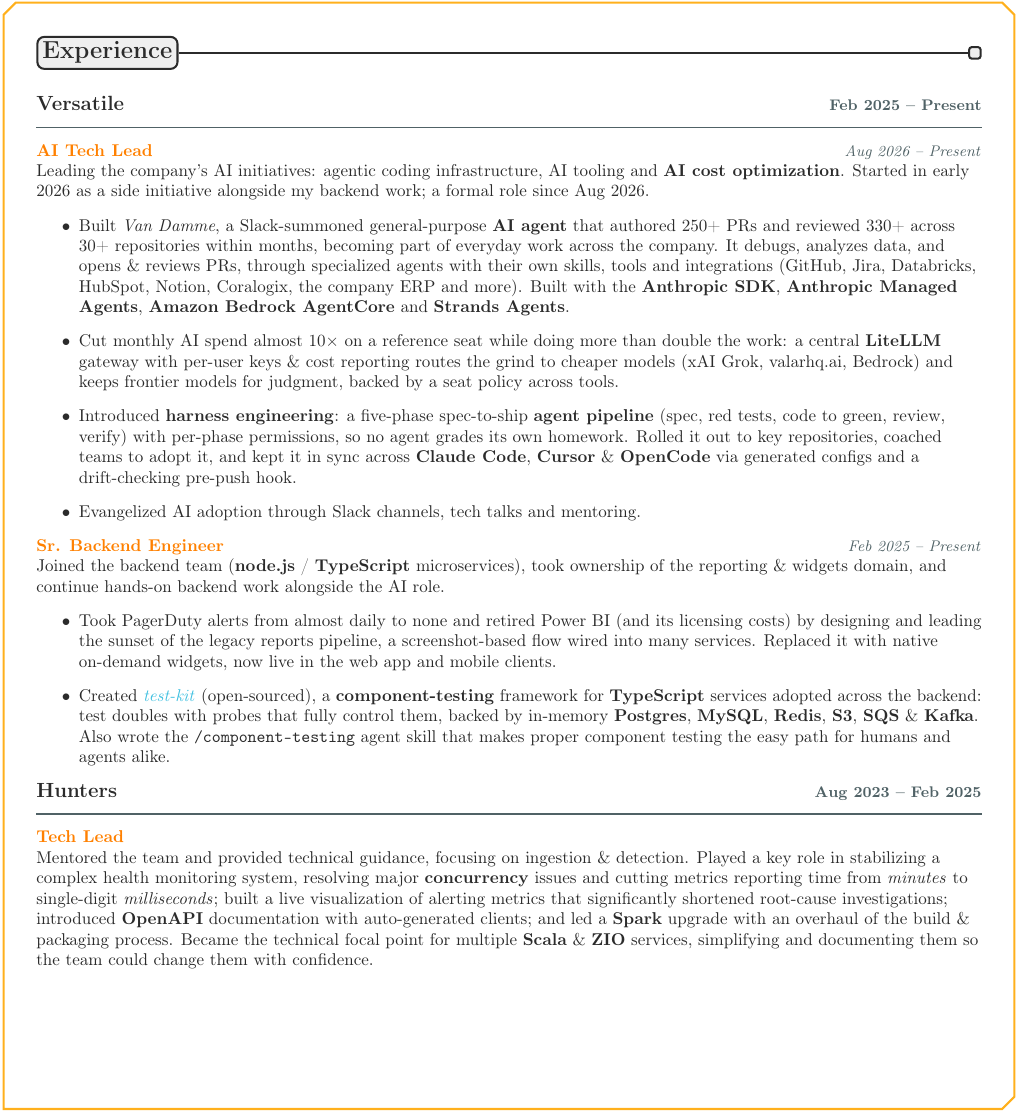
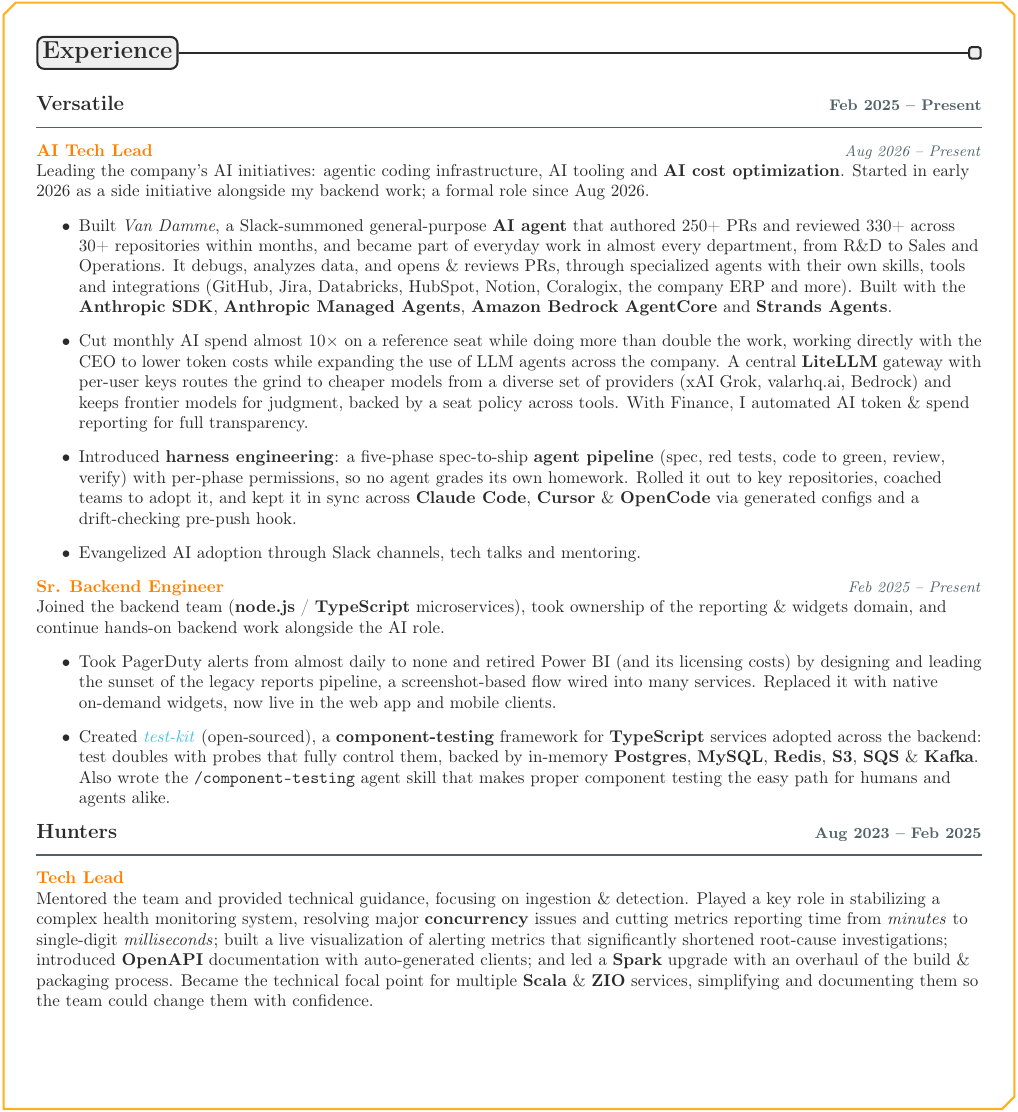
Before and after one commit to hochgi/cv, a LaTeX CV (main.tex): part of page 1 of 2, cut so that both start at the same text. Compiled offline with pdfLaTeX.

Commit message:
Add CEO-backed scope to the AI Tech Lead bullets (#6)
Fold the CEO's feedback into the AI Tech Lead bullets:
- Van Damme: part of everyday work in almost every department, from R&D to Sales and Operations
- AI cost: worked directly with the CEO to lower token costs while expanding LLM-agent use, across a diverse set of model providers; automated AI token & spend reporting with Finance
- Adds two lines on page 1; still two A4 pages

Co-Authored-By: Claude Opus 5.5 <noreply@anthropic.com>

```diff
--- a/main.tex
+++ b/main.tex
@@ -117,13 +117,15 @@
         Started in early 2026 as a side initiative alongside my backend work; a formal role since Aug 2026.
         \begin{itemize}
             \item Built \emph{Van Damme}, a Slack-summoned general-purpose \kw{AI agent} that authored 250+ PRs and reviewed 330+
-                  across 30+ repositories within months, becoming part of everyday work across the company. It debugs, analyzes data,
+                  across 30+ repositories within months, and became part of everyday work in almost every department, from R\&D to Sales
+                  and Operations. It debugs, analyzes data,
                   and opens \& reviews PRs, through specialized agents with their own skills, tools and integrations
                   (GitHub, Jira, Databricks, HubSpot, Notion, Coralogix, the company ERP and more). Built with the \kw{Anthropic SDK},
                   \kw{Anthropic Managed Agents}, \kw{Amazon Bedrock AgentCore} and \kw{Strands Agents}.
-            \item Cut monthly AI spend almost 10$\times$ on a reference seat while doing more than double the work: a central \kw{LiteLLM}
-                  gateway with per-user keys \& cost reporting routes the grind to cheaper models (xAI Grok, valarhq.ai, Bedrock)
-                  and keeps frontier models for judgment, backed by a seat policy across tools.
+            \item Cut monthly AI spend almost 10$\times$ on a reference seat while doing more than double the work, working directly with the CEO
+                  to lower token costs while expanding the use of LLM agents across the company. A central \kw{LiteLLM} gateway with per-user keys
+                  routes the grind to cheaper models from a diverse set of providers (xAI Grok, valarhq.ai, Bedrock) and keeps frontier models
+                  for judgment, backed by a seat policy across tools. With Finance, I automated AI token \& spend reporting for full transparency.
             \item Introduced \kw{harness engineering}: a five-phase spec-to-ship \kw{agent pipeline} (spec, red tests, code to green, review, verify)
                   with per-phase permissions, so no agent grades its own homework. Rolled it out to key repositories, coached teams to adopt it,
                   and kept it in sync across \kw{Claude Code}, \kw{Cursor} \& \kw{OpenCode} via generated configs and a drift-checking pre-push hook.
```
